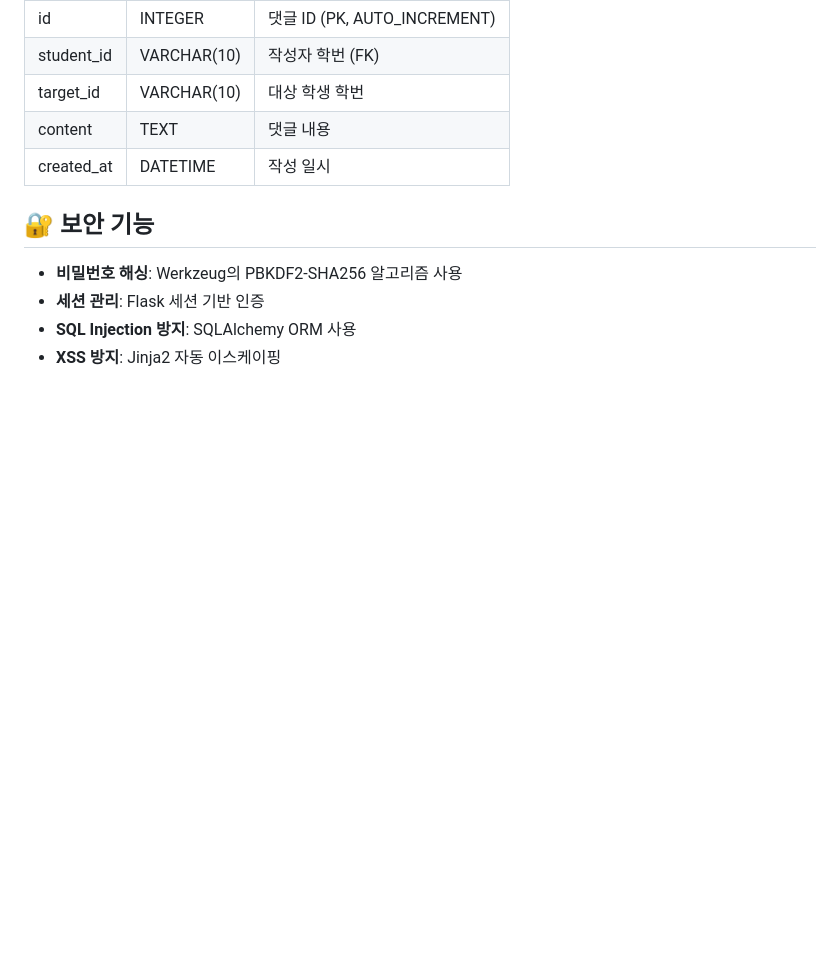
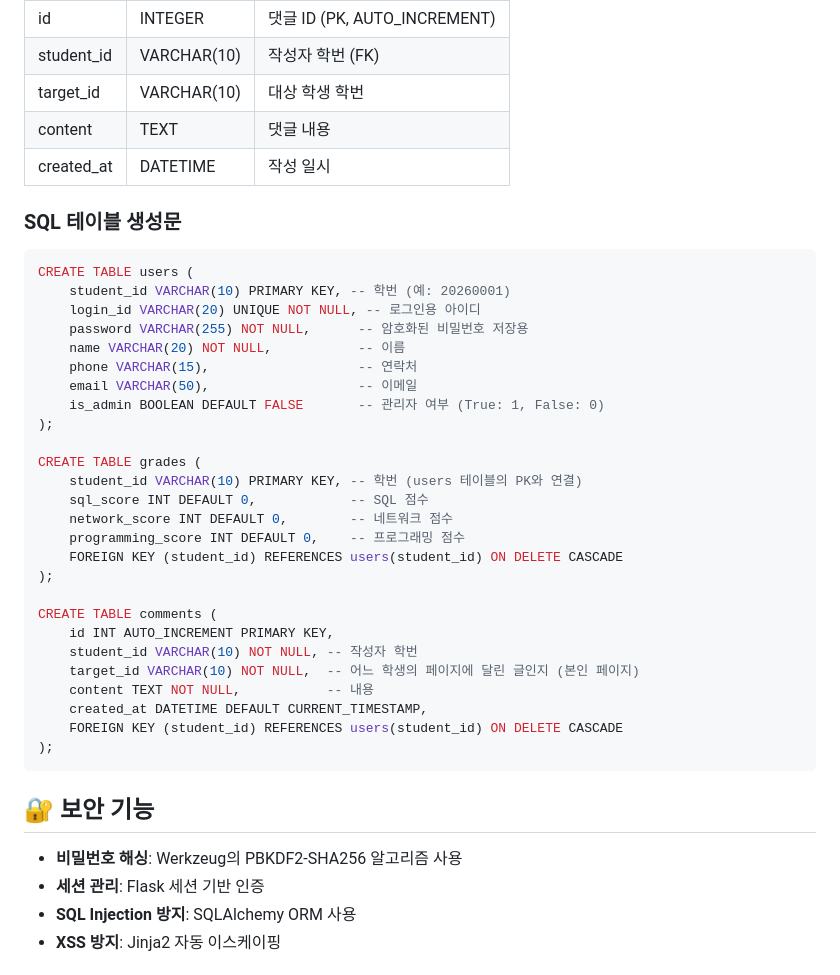
Before and after one commit to Deamonio/A-Finder, a Markdown page: README.md, the part around the change. GitHub-like rendering; blank space fills up the shorter version.

Commit message:
readme.md 수정

````diff
--- a/README.md
+++ b/README.md
@@ -191,6 +191,37 @@ grade_management/
 | content | TEXT | 댓글 내용 |
 | created_at | DATETIME | 작성 일시 |
 
+### SQL 테이블 생성문
+
+```sql
+CREATE TABLE users (
+    student_id VARCHAR(10) PRIMARY KEY, -- 학번 (예: 20260001)
+    login_id VARCHAR(20) UNIQUE NOT NULL, -- 로그인용 아이디
+    password VARCHAR(255) NOT NULL,      -- 암호화된 비밀번호 저장용
+    name VARCHAR(20) NOT NULL,           -- 이름
+    phone VARCHAR(15),                   -- 연락처
+    email VARCHAR(50),                   -- 이메일
+    is_admin BOOLEAN DEFAULT FALSE       -- 관리자 여부 (True: 1, False: 0)
+);
+
+CREATE TABLE grades (
+    student_id VARCHAR(10) PRIMARY KEY, -- 학번 (users 테이블의 PK와 연결)
+    sql_score INT DEFAULT 0,            -- SQL 점수
+    network_score INT DEFAULT 0,        -- 네트워크 점수
+    programming_score INT DEFAULT 0,    -- 프로그래밍 점수
+    FOREIGN KEY (student_id) REFERENCES users(student_id) ON DELETE CASCADE
+);
+
+CREATE TABLE comments (
+    id INT AUTO_INCREMENT PRIMARY KEY,
+    student_id VARCHAR(10) NOT NULL, -- 작성자 학번
+    target_id VARCHAR(10) NOT NULL,  -- 어느 학생의 페이지에 달린 글인지 (본인 페이지)
+    content TEXT NOT NULL,           -- 내용
+    created_at DATETIME DEFAULT CURRENT_TIMESTAMP,
+    FOREIGN KEY (student_id) REFERENCES users(student_id) ON DELETE CASCADE
+);
+```
+
 ## 🔐 보안 기능
 
 - **비밀번호 해싱**: Werkzeug의 PBKDF2-SHA256 알고리즘 사용
````
